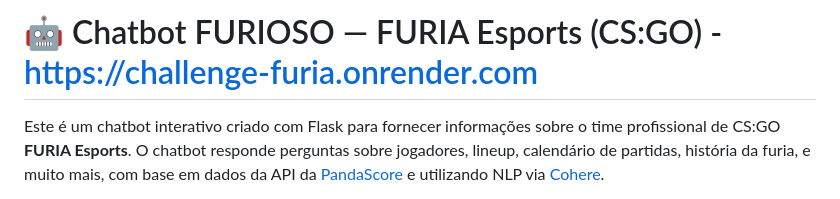
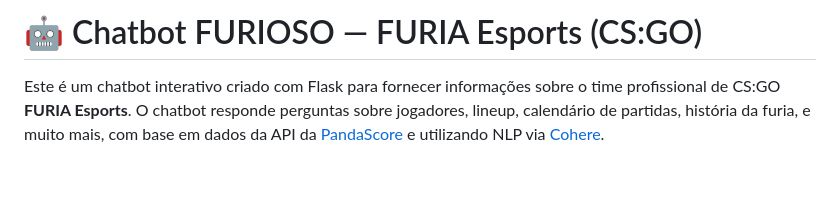
Before and after one commit to r0ssik/CHALLENGE_FURIA, a Markdown page: README.md, the part around the change. Drawn GitHub-style; blank space fills up the shorter version.

```diff
--- a/README.md
+++ b/README.md
@@ -1,5 +1,5 @@
 
-# 🤖 Chatbot FURIOSO — FURIA Esports (CS:GO) - https://challenge-furia.onrender.com
+# 🤖 Chatbot FURIOSO — FURIA Esports (CS:GO)
 
 Este é um chatbot interativo criado com Flask para fornecer informações sobre o time profissional de CS:GO **FURIA Esports**. O chatbot responde perguntas sobre jogadores, lineup, calendário de partidas, história da furia, e muito mais, com base em dados da API da [PandaScore](https://developers.pandascore.co/) e utilizando NLP via [Cohere](https://docs.cohere.com/).
 - Esta aplicação está online. Acesse(https://challenge-furia.onrender.com)
```
